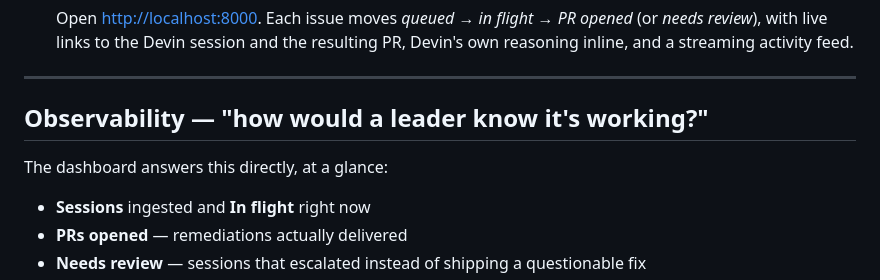
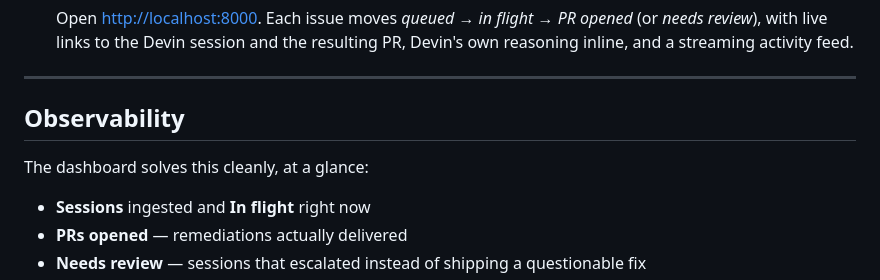
Before and after one commit to AlexTindlund/devin-remediation-pipeline, a Markdown page: README.md, the part around the change. Drawn GitHub-style.

```diff
--- a/README.md
+++ b/README.md
@@ -151,9 +151,9 @@ branches and open PRs (Devin app → Settings → Connections → GitHub).
 
 ---
 
-## Observability — "how would a leader know it's working?"
+## Observability
 
-The dashboard answers this directly, at a glance:
+The dashboard solves this cleanly, at a glance:
 
 - **Sessions** ingested and **In flight** right now
 - **PRs opened** — remediations actually delivered
```
